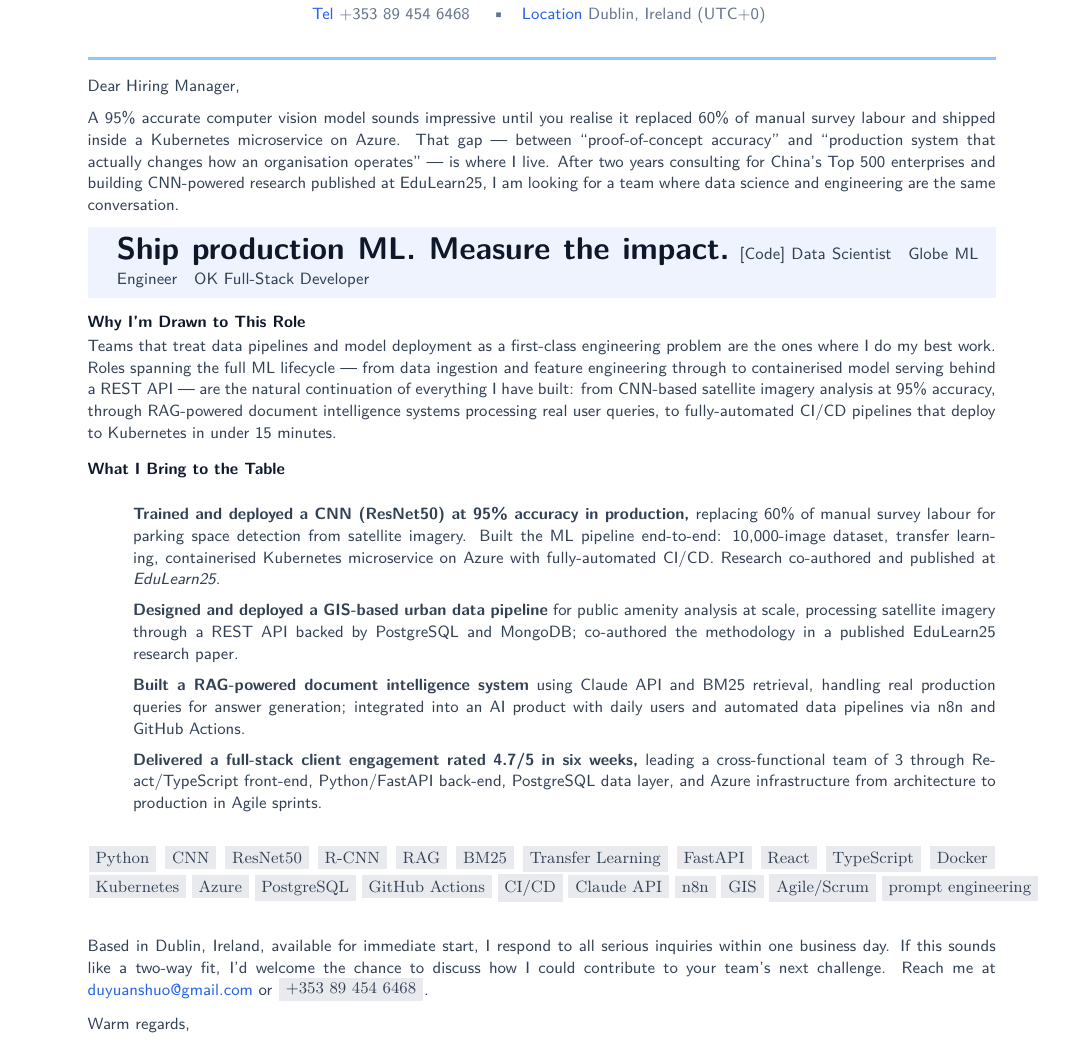
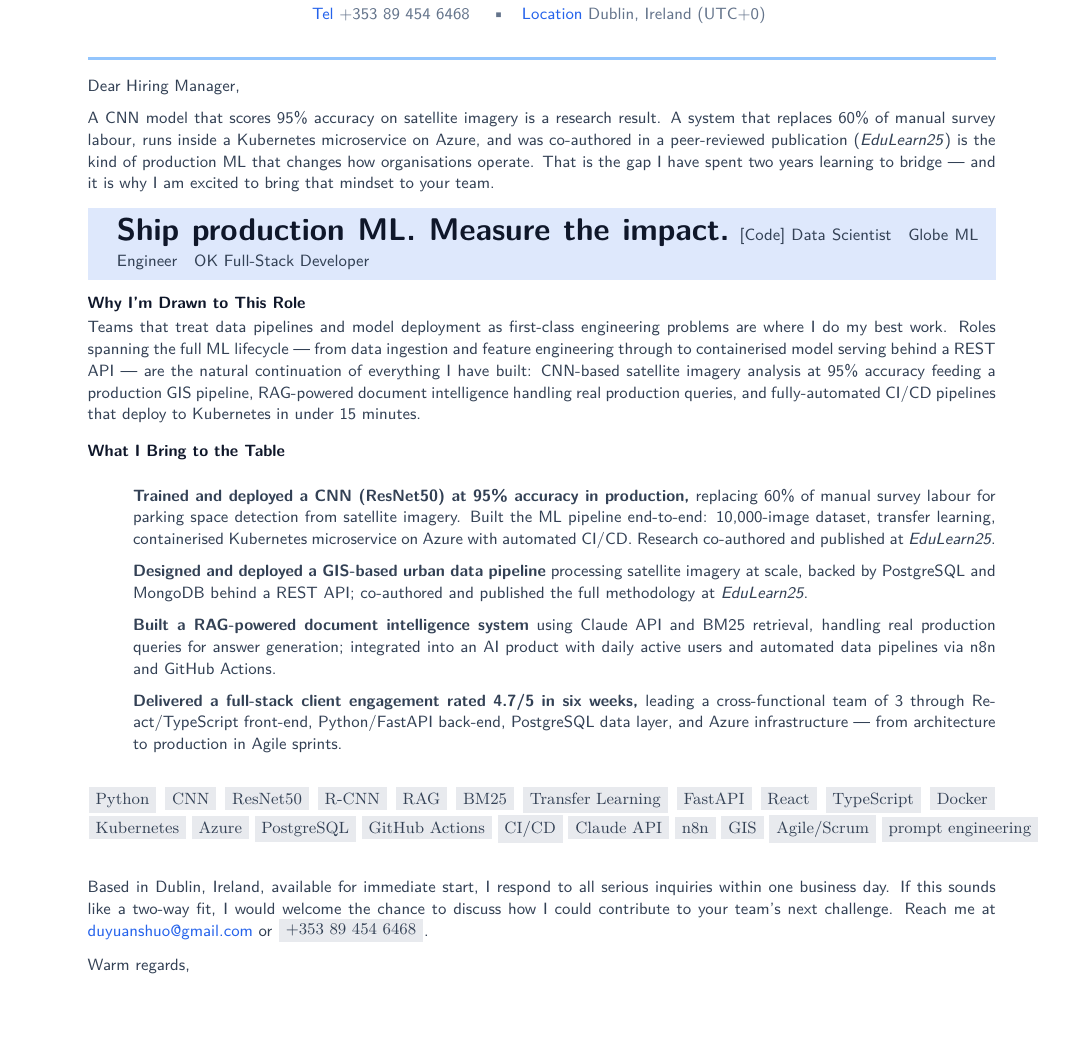
Before and after one commit to YuanshuoDu/resume, a LaTeX letter (coverletter.tex): part of the page, cut so that both start at the same text, the shorter picture padded with empty space. Compiled offline with pdfLaTeX.

Commit message:
data-ai-ml: iter1 - UI+HR improvements

```diff
--- a/coverletter.tex
+++ b/coverletter.tex
@@ -45,25 +45,24 @@
 
 \noindent%
 {\color{secondary}\sffamily\small
-  A 95\% accurate computer vision model sounds impressive until you realise it
-  replaced 60\% of manual survey labour and shipped inside a Kubernetes microservice
-  on Azure. That gap --- between ``proof-of-concept accuracy'' and ``production
-  system that actually changes how an organisation operates'' --- is where I live.
-  After two years consulting for China's Top 500 enterprises and building CNN-powered
-  research published at EduLearn25, I am looking for a team where data science
-  and engineering are the same conversation.
+  A CNN model that scores 95\% accuracy on satellite imagery is a research result.
+  A system that replaces 60\% of manual survey labour, runs inside a Kubernetes
+  microservice on Azure, and was co-authored in a peer-reviewed publication
+  (\textit{EduLearn25}) is the kind of production ML that changes how organisations
+  operate. That is the gap I have spent two years learning to bridge ---
+  and it is why I am excited to bring that mindset to your team.
 }
 
 \vspace{0.28cm}
 
 % ─────────────────────────────────────────────────────────────────────────────
-%  TAGLINE BLOCK — Clean horizontal rule design
+%  TAGLINE BLOCK — Visually prominent, stronger hierarchy
 % ─────────────────────────────────────────────────────────────────────────────
 \noindent%
 \begingroup
   \setlength{\fboxrule}{0pt}%
   \setlength{\fboxsep}{0pt}%
-  \colorbox{accent!8}{%
+  \colorbox{accent!15}{%
     \parbox{\linewidth}{%
       \vspace{0.20cm}
       \hspace{0.45cm}
@@ -84,30 +83,26 @@
 \vspace{0.30cm}
 
 % ─────────────────────────────────────────────────────────────────────────────
-%  WHY I'M INTERESTED — Concise, avoids placeholder, signals research
+%  WHY I'M INTERESTED — Concise, signals deep technical understanding
 % ─────────────────────────────────────────────────────────────────────────────
 \noindent%
 {\sffamily\small\bfseries\color{primary}Why I'm Drawn to This Role}\par\nopagebreak\vspace{0.05cm}
 
 \noindent%
 {\color{secondary}\sffamily\small
-  Teams that treat data pipelines and model deployment as a first-class engineering
-  problem are the ones where I do my best work. Roles spanning the full ML lifecycle
-  --- from data ingestion and feature engineering through to containerised model serving
+  Teams that treat data pipelines and model deployment as first-class engineering
+  problems are where I do my best work. Roles spanning the full ML lifecycle ---
+  from data ingestion and feature engineering through to containerised model serving
   behind a REST API --- are the natural continuation of everything I have built:
-  from CNN-based satellite imagery analysis at 95\% accuracy, through RAG-powered
-  document intelligence systems processing real user queries, to fully-automated
-  CI/CD pipelines that deploy to Kubernetes in under 15 minutes.
+  CNN-based satellite imagery analysis at 95\% accuracy feeding a production GIS
+  pipeline, RAG-powered document intelligence handling real production queries,
+  and fully-automated CI/CD pipelines that deploy to Kubernetes in under 15 minutes.
 }
 
 \vspace{0.28cm}
 
 % ─────────────────────────────────────────────────────────────────────────────
 %  WHAT I BRING — STAR bullets, metrics-forward, ATS-optimized
-%  Keywords: CNN, ResNet50, R-CNN, RAG, BM25, PostgreSQL, MongoDB, Python,
-%  FastAPI, React, TypeScript, Docker, Kubernetes, Azure, CI/CD, GitHub Actions,
-%  GIS, satellite imagery, transfer learning, Agile, Scrum, prompt engineering,
-%  Claude API, n8n, data pipeline, ML pipeline, computer vision
 % ─────────────────────────────────────────────────────────────────────────────
 \noindent%
 {\sffamily\small\bfseries\color{primary}What I Bring to the Table}
@@ -115,35 +110,35 @@
 \vspace{0.10cm}
 
 \begin{itemize}
-  \setlength\itemsep{0.18cm}
+  \setlength\itemsep{0.20cm}
   \setlength\parskip{0pt}
   \setlength{\parsep}{0pt}
   \item[] {\color{secondary}\sffamily\small
     \textbf{Trained and deployed a CNN (ResNet50) at 95\% accuracy in production,}
     replacing 60\% of manual survey labour for parking space detection from satellite
     imagery. Built the ML pipeline end-to-end: 10,000-image dataset, transfer learning,
-    containerised Kubernetes microservice on Azure with fully-automated CI/CD.
-    Research co-authored and published at \textit{EduLearn25}.}%
+    containerised Kubernetes microservice on Azure with automated CI/CD. Research
+    co-authored and published at \textit{EduLearn25}.}%
   \item[] {\color{secondary}\sffamily\small
-    \textbf{Designed and deployed a GIS-based urban data pipeline} for public amenity
-    analysis at scale, processing satellite imagery through a REST API backed by PostgreSQL
-    and MongoDB; co-authored the methodology in a published EduLearn25 research paper.}%
+    \textbf{Designed and deployed a GIS-based urban data pipeline} processing satellite
+    imagery at scale, backed by PostgreSQL and MongoDB behind a REST API;
+    co-authored and published the full methodology at \textit{EduLearn25}.}%
   \item[] {\color{secondary}\sffamily\small
-    \textbf{Built a RAG-powered document intelligence system} using Claude API and
-    BM25 retrieval, handling real production queries for answer generation; integrated
-    into an AI product with daily users and automated data pipelines via n8n
+    \textbf{Built a RAG-powered document intelligence system} using Claude API and BM25
+    retrieval, handling real production queries for answer generation; integrated into
+    an AI product with daily active users and automated data pipelines via n8n
     and GitHub Actions.}%
   \item[] {\color{secondary}\sffamily\small
     \textbf{Delivered a full-stack client engagement rated 4.7/5 in six weeks,}
     leading a cross-functional team of 3 through React/TypeScript front-end,
-    Python/FastAPI back-end, PostgreSQL data layer, and Azure infrastructure
+    Python/FastAPI back-end, PostgreSQL data layer, and Azure infrastructure ---
     from architecture to production in Agile sprints.}%
 \end{itemize}
 
 \vspace{0.28cm}
 
 % ─────────────────────────────────────────────────────────────────────────────
-%  SKILLS — Clean pill row, ATS keyword reinforcement
+%  SKILLS — ATS keyword reinforcement
 % ─────────────────────────────────────────────────────────────────────────────
 \noindent%
 {\color{secondary}\sffamily\small
@@ -165,8 +160,8 @@
 {\color{secondary}\sffamily\small
   Based in Dublin, Ireland, available for immediate start, I respond
   to all serious inquiries within one business day. If this sounds like a
-  two-way fit, I'd welcome the chance to discuss how I could contribute to
-  your team's next challenge.
+  two-way fit, I would welcome the chance to discuss how I could contribute
+  to your team's next challenge.
   Reach me at
   \href{https://mail.google.com/mail/?view=cm&to=duyuanshuo@gmail.com}{\color{accent}duyuanshuo@gmail.com}
   or \skillpill{+353 89 454 6468}.
```
Also changed, not shown: resume.tex (+29 -25 lines), coverletter.pdf, resume.pdf, coverletter.tex (2 more changed lines).
